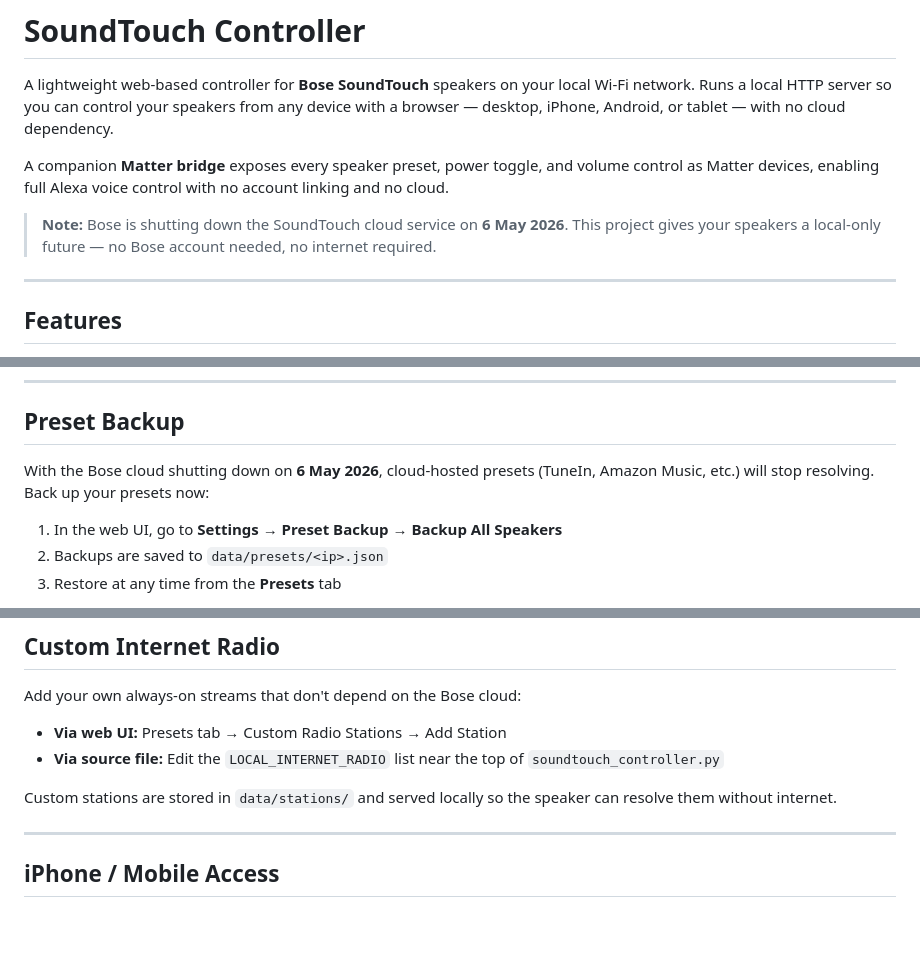
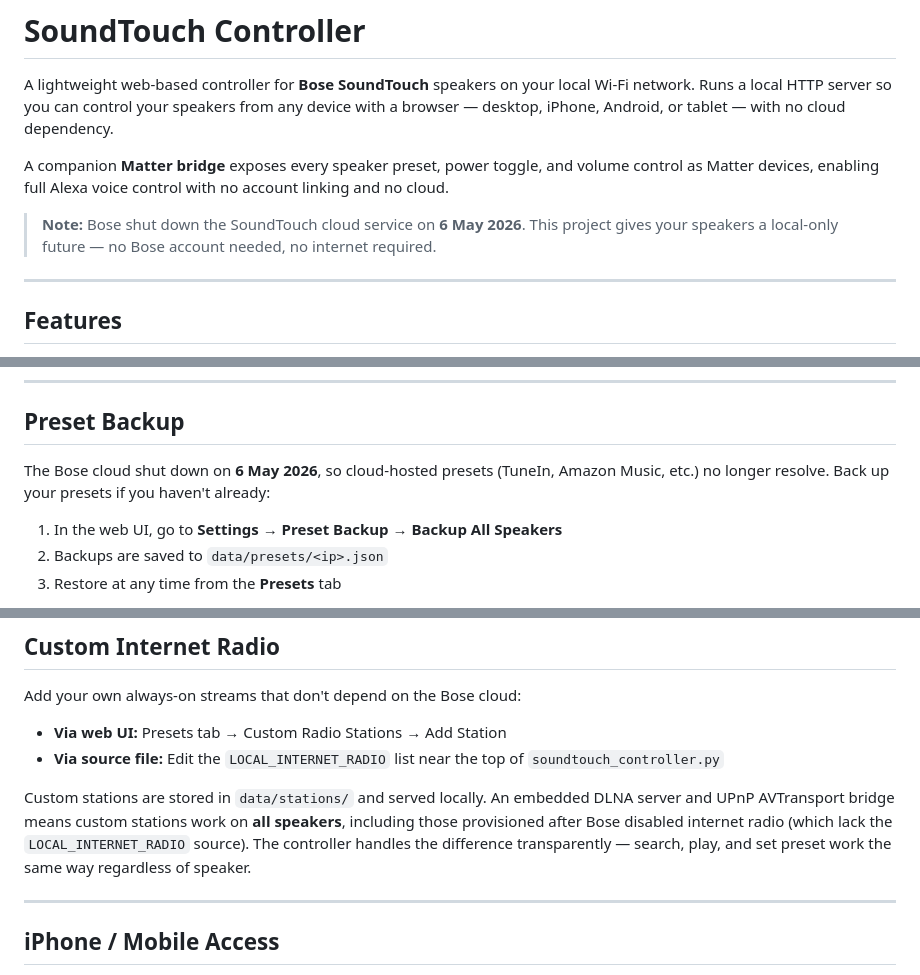
Before and after one commit to bttechcouk/SoundTouch, a Markdown page: README.md, 3 parts joined by grey strips. Drawn GitHub-style; blank space fills up the shorter version.

```diff
--- a/README.md
+++ b/README.md
@@ -4,7 +4,7 @@ A lightweight web-based controller for **Bose SoundTouch** speakers on your loca
 
 A companion **Matter bridge** exposes every speaker preset, power toggle, and volume control as Matter devices, enabling full Alexa voice control with no account linking and no cloud.
 
-> **Note:** Bose is shutting down the SoundTouch cloud service on **6 May 2026**. This project gives your speakers a local-only future — no Bose account needed, no internet required.
+> **Note:** Bose shut down the SoundTouch cloud service on **6 May 2026**. This project gives your speakers a local-only future — no Bose account needed, no internet required.
 
 ---
 
@@ -233,7 +241,7 @@ systemctl --user start soundtouch-matter
 
 ## Preset Backup
 
-With the Bose cloud shutting down on **6 May 2026**, cloud-hosted presets (TuneIn, Amazon Music, etc.) will stop resolving. Back up your presets now:
+The Bose cloud shut down on **6 May 2026**, so cloud-hosted presets (TuneIn, Amazon Music, etc.) no longer resolve. Back up your presets if you haven't already:
 
 1. In the web UI, go to **Settings → Preset Backup → Backup All Speakers**
 2. Backups are saved to `data/presets/<ip>.json`
@@ -250,7 +258,7 @@ Add your own always-on streams that don't depend on the Bose cloud:
 - **Via web UI:** Presets tab → Custom Radio Stations → Add Station
 - **Via source file:** Edit the `LOCAL_INTERNET_RADIO` list near the top of `soundtouch_controller.py`
 
-Custom stations are stored in `data/stations/` and served locally so the speaker can resolve them without internet.
+Custom stations are stored in `data/stations/` and served locally. An embedded DLNA server and UPnP AVTransport bridge means custom stations work on **all speakers**, including those provisioned after Bose disabled internet radio (which lack the `LOCAL_INTERNET_RADIO` source). The controller handles the difference transparently — search, play, and set preset work the same way regardless of speaker.
 
 ---
 
```
Also changed, not shown: other parts of README.md (+12 -4 lines).
